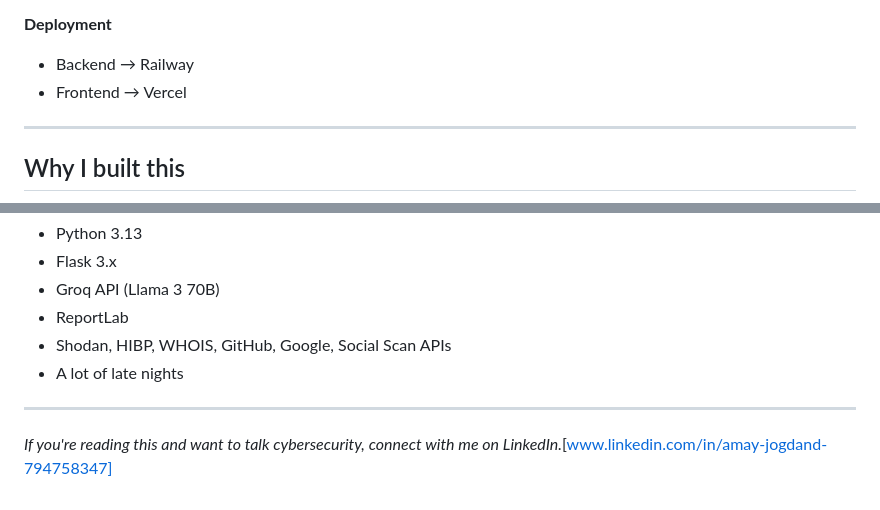
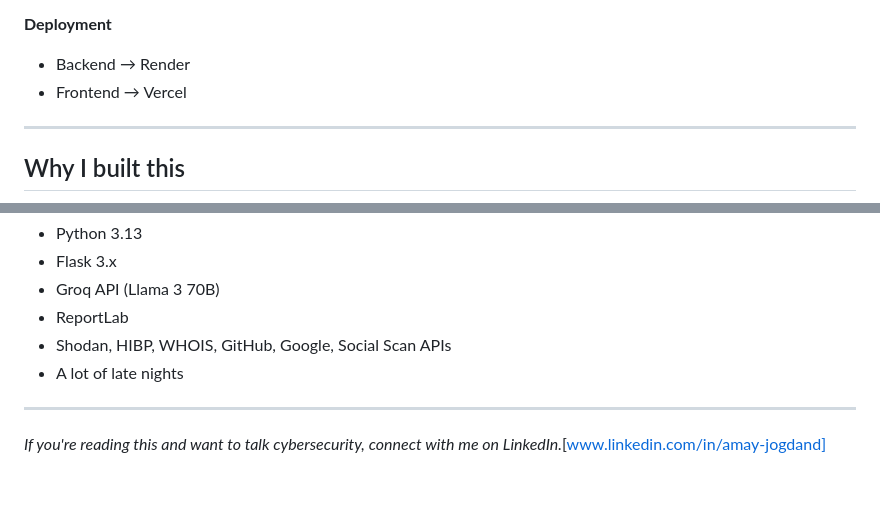
Before and after one commit to Amay-XD/Reconmind, a Markdown page: README.md, 2 parts joined by grey strips. GitHub-like rendering.

```diff
--- a/README.md
+++ b/README.md
@@ -43,7 +43,7 @@ The output comes in three forms — a live web dashboard, a colored terminal rep
 - Hosted on Vercel
 
 **Deployment**
-- Backend → Railway
+- Backend → Render
 - Frontend → Vercel
 
 ---
@@ -179,4 +179,4 @@ This tool is for legitimate security research, investigating your own infrastruc
 
 ---
 
-*If you're reading this and want to talk cybersecurity, connect with me on LinkedIn.*[www.linkedin.com/in/amay-jogdand-794758347]
+*If you're reading this and want to talk cybersecurity, connect with me on LinkedIn.*[www.linkedin.com/in/amay-jogdand]
```
